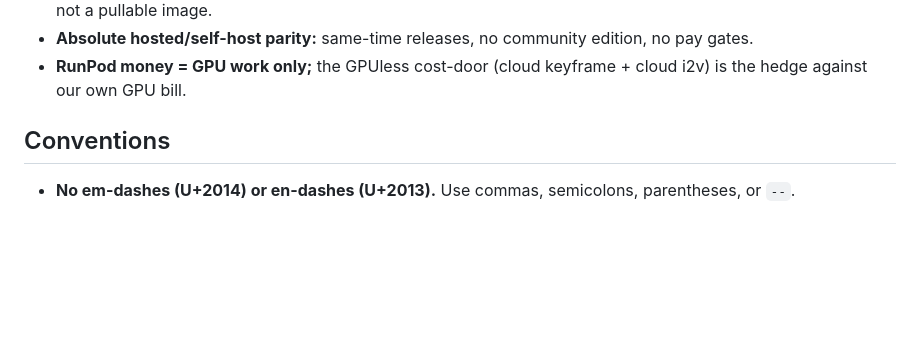
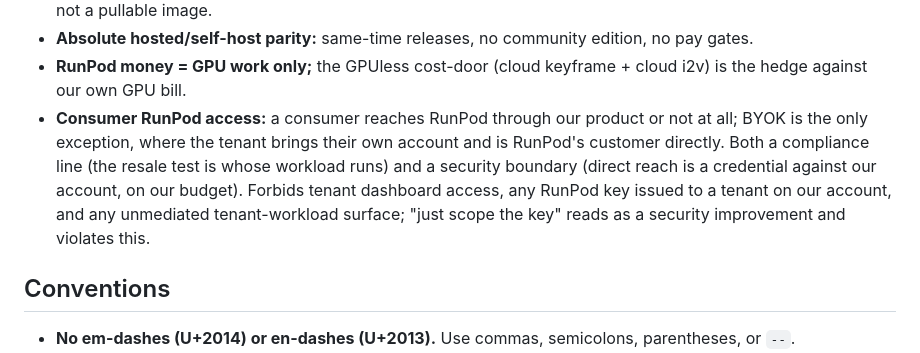
Before and after one commit to skyphusion-labs/vivijure, a Markdown page: CLAUDE.md, the part around the change. GitHub-like rendering; blank space fills up the shorter version.

Commit message:
docs(claude): add consumer RunPod access invariant (#806)
Consumer accounts must reach RunPod only through our product; BYOK is
the sole exception, where the tenant is RunPod's direct customer.
Codifies Conrad's 2026-08-02 ruling as a standing hard invariant
alongside the other RunPod/CSAM/parity lines: it is both a compliance
line (resale hinges on whose workload runs) and a security boundary
(a tenant-scoped key against our account is still our budget, our
blast radius).

Refs skyphusion-labs/vivijure#805

```diff
--- a/CLAUDE.md
+++ b/CLAUDE.md
@@ -45,6 +45,12 @@ deployable app.
 - **Absolute hosted/self-host parity:** same-time releases, no community edition, no pay gates.
 - **RunPod money = GPU work only;** the GPUless cost-door (cloud keyframe + cloud i2v) is the hedge
   against our own GPU bill.
+- **Consumer RunPod access:** a consumer reaches RunPod through our product or not at all; BYOK is
+  the only exception, where the tenant brings their own account and is RunPod's customer directly.
+  Both a compliance line (the resale test is whose workload runs) and a security boundary (direct
+  reach is a credential against our account, on our budget). Forbids tenant dashboard access, any
+  RunPod key issued to a tenant on our account, and any unmediated tenant-workload surface; "just
+  scope the key" reads as a security improvement and violates this.
 
 ## Conventions
 
```
